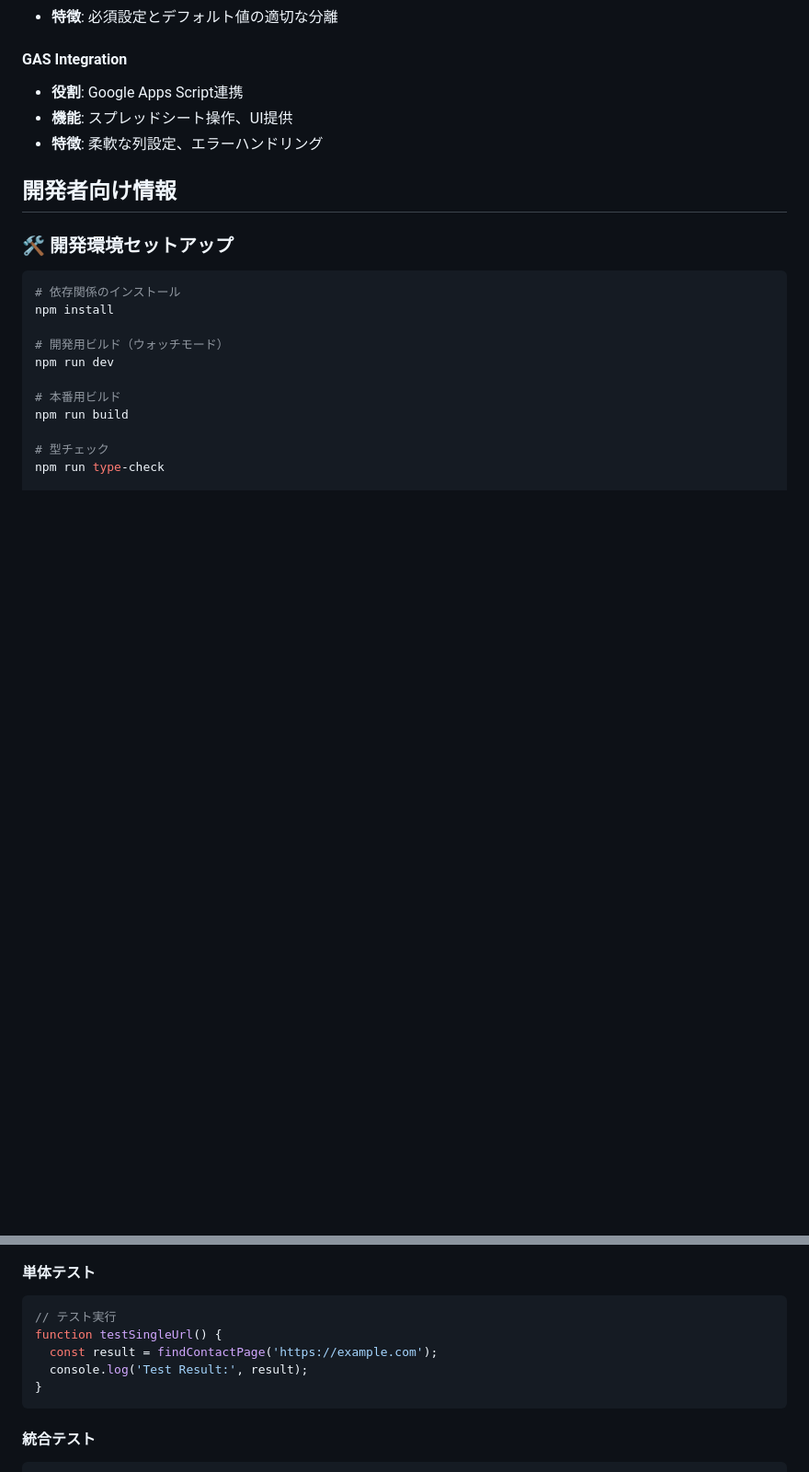
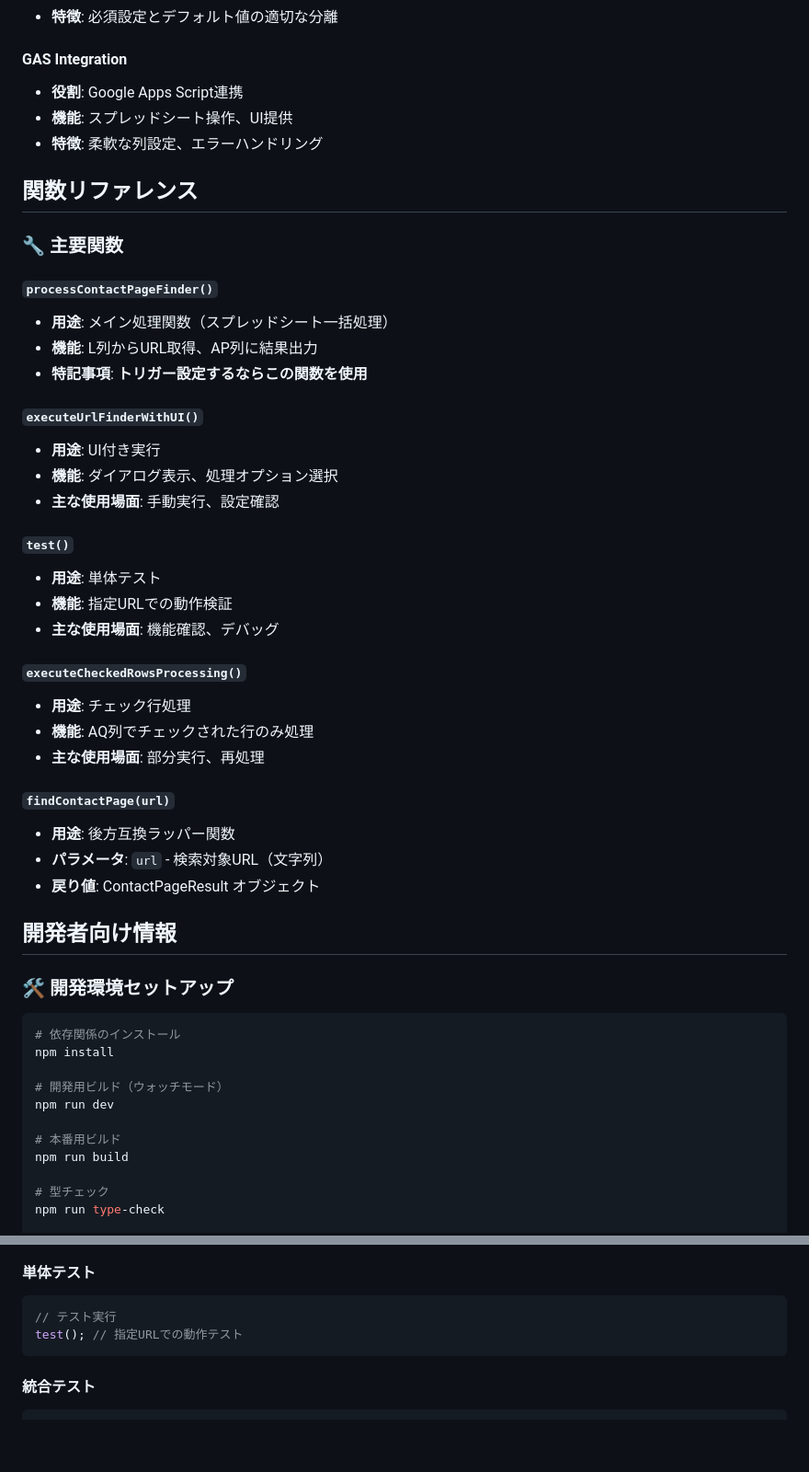
Before and after one commit to takuma531zov/gas-odyssey, a Markdown page: packages/URLFinder/README.md, 2 parts joined by grey strips. Shown: that part at 92% size. Rendered like a GitHub page; blank space fills up the shorter version.

````diff
--- a/packages/URLFinder/README.md
+++ b/packages/URLFinder/README.md
@@ -324,6 +324,35 @@ URLリスト → 初期化・検証 → SNS判定 → URLパターン検索 →
 - **機能**: スプレッドシート操作、UI提供
 - **特徴**: 柔軟な列設定、エラーハンドリング
 
+## 関数リファレンス
+
+### 🔧 主要関数
+
+#### `processContactPageFinder()`
+- **用途**: メイン処理関数（スプレッドシート一括処理）
+- **機能**: L列からURL取得、AP列に結果出力
+- **特記事項**: **トリガー設定するならこの関数を使用**
+
+#### `executeUrlFinderWithUI()`
+- **用途**: UI付き実行
+- **機能**: ダイアログ表示、処理オプション選択
+- **主な使用場面**: 手動実行、設定確認
+
+#### `test()`
+- **用途**: 単体テスト
+- **機能**: 指定URLでの動作検証
+- **主な使用場面**: 機能確認、デバッグ
+
+#### `executeCheckedRowsProcessing()`
+- **用途**: チェック行処理
+- **機能**: AQ列でチェックされた行のみ処理
+- **主な使用場面**: 部分実行、再処理
+
+#### `findContactPage(url)`
+- **用途**: 後方互換ラッパー関数
+- **パラメータ**: `url` - 検索対象URL（文字列）
+- **戻り値**: ContactPageResult オブジェクト
+
 ## 開発者向け情報
 
 ### 🛠️ 開発環境セットアップ
@@ -382,10 +411,7 @@ npm run lint
 #### 単体テスト
 ```javascript
 // テスト実行
-function testSingleUrl() {
-  const result = findContactPage('https://example.com');
-  console.log('Test Result:', result);
-}
+test(); // 指定URLでの動作テスト
 ```
 
 #### 統合テスト
````
